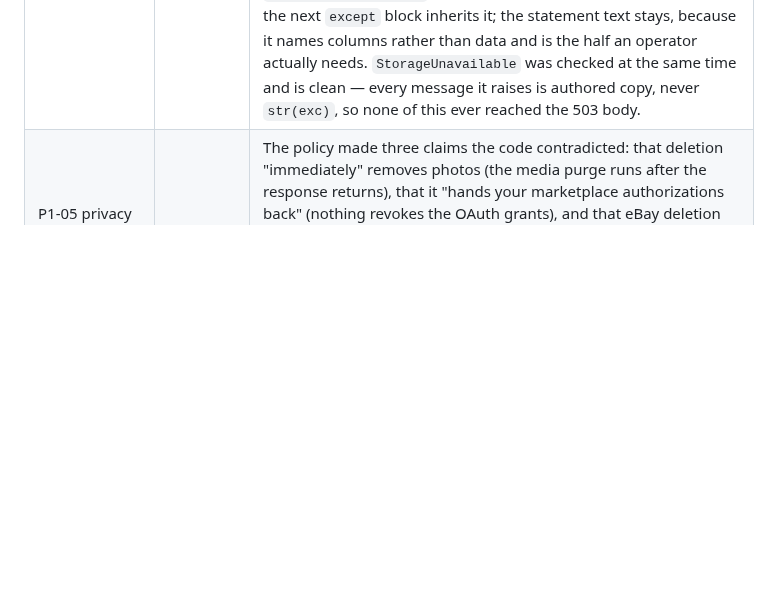
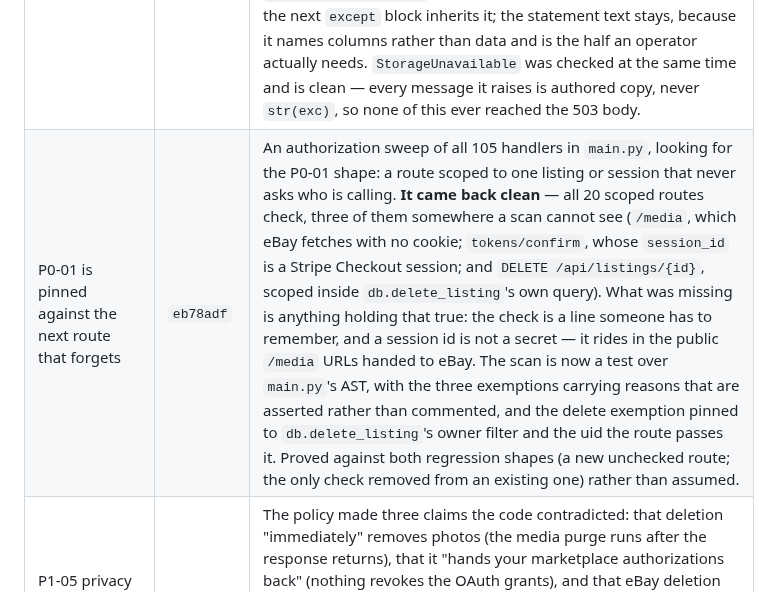
Before and after one commit to LeifHansen/Listing, a Markdown page: REMEDIATION_STATUS.md, the part around the change. Drawn GitHub-style; blank space fills up the shorter version.

Commit message:
Record the scoped-route ownership scan
Co-Authored-By: Claude Opus 5 <noreply@anthropic.com>
Claude-Session: https://claude.ai/code/session_01Cd3pfXyJPnqgzRZzM9VVDi

```diff
--- a/REMEDIATION_STATUS.md
+++ b/REMEDIATION_STATUS.md
@@ -278,6 +278,7 @@ account, which is the same cost as one restart used to be — and the last one.
 | Publishing to Etsy stopped fetching whatever URL it was handed | `e24dfa0` | `etsy_provider._image_batches` re-uploads a listing's photos to Etsy, and for a listing imported from eBay that means fetching the remote URLs server-side. It did that with a bare `httpx.get(url, timeout=60)` off `listing.image_urls` — no scheme check, no host check, no size bound. `image_urls` is **not** in `SERVER_OWNED_FIELDS` and **is** in `dirty_fields.TRACKED`, so it round-trips through the publish request body like any other field: a caller could name `http://169.254.169.254/...`, the app's own network position would reach it, and the response body came back as `photo-1.jpg` on an Etsy listing the caller owns — server-side request forgery with an exfiltration channel attached. The app already had exactly the right guard for eBay-hosted photos (`image_import.fetch_ebay_image`: HTTPS only, ebayimg.com only re-checked on every redirect hop, bounded redirects, 15MB cap, image content-type) and this now uses it. Nothing legitimate is lost — `image_urls` is only ever populated from eBay's own EPS URLs on import (`ebay_trading.py:626`), which is precisely what that allowlist covers. Depop was checked and is clean: it passes our own `/media` URLs. Found by an AST inventory of every outbound `httpx.get`, not by a failing test. |
 | An Adobe status link off Adobe no longer gets the token | `b5c7d84` | The other variable-URL fetch the same AST inventory turned up. `adobe._submit` reads a job's poll URL out of the response body (`_links.self.href`) and `_wait` polls it with `_headers()` — the IMS bearer token and the client id — without checking where it pointed. Adobe wrote that href, so this is hardening rather than the forgery above; what makes it worth doing anyway is that a response shape we do not control was choosing the destination for a live credential. The poll URL must now be on the origin the job was submitted to, read from `ADOBE_IMAGE_API_BASE` at call time so an operator's own endpoint still works. Scheme is compared too, so a plaintext href for the right host is refused rather than downgrading the token onto http. |
 | A logged database error stopped carrying the data that caused it | `b0e8498` | The prompt's rule about not logging passwords or full personal payloads, found by sweeping every `log.*` call in the backend for secret-shaped arguments. `db.py` reports 44 failures as `log.warning(f"db: X failed: {exc}")` — the right instinct, since a swallowed failure with no trace is worse. The problem is what `{exc}` contains: SQLAlchemy appends `[SQL: ...]` **and** `[parameters: (...)]` by default, so a single Postgres hiccup during signup writes the seller's email address and the bcrypt hash of their password into the log — verified by running it, not by reading the docs. Same shape for the marketplace token blob, the whole listing document, and the eBay user id in the deletion inbox. `hide_parameters=True` on the engine, not at the 44 call sites, so the next `except` block inherits it; the statement text stays, because it names columns rather than data and is the half an operator actually needs. `StorageUnavailable` was checked at the same time and is clean — every message it raises is authored copy, never `str(exc)`, so none of this ever reached the 503 body. |
+| P0-01 is pinned against the next route that forgets | `eb78adf` | An authorization sweep of all 105 handlers in `main.py`, looking for the P0-01 shape: a route scoped to one listing or session that never asks who is calling. **It came back clean** — all 20 scoped routes check, three of them somewhere a scan cannot see (`/media`, which eBay fetches with no cookie; `tokens/confirm`, whose `session_id` is a Stripe Checkout session; and `DELETE /api/listings/{id}`, scoped inside `db.delete_listing`'s own query). What was missing is anything holding that true: the check is a line someone has to remember, and a session id is not a secret — it rides in the public `/media` URLs handed to eBay. The scan is now a test over `main.py`'s AST, with the three exemptions carrying reasons that are asserted rather than commented, and the delete exemption pinned to `db.delete_listing`'s owner filter and the uid the route passes it. Proved against both regression shapes (a new unchecked route; the only check removed from an existing one) rather than assumed. |
 | P1-05 privacy policy accuracy (partial) | `8a41647` | The policy made three claims the code contradicted: that deletion "immediately" removes photos (the media purge runs after the response returns), that it "hands your marketplace authorizations back" (nothing revokes the OAuth grants), and that eBay deletion notices are merely "recorded for audit" keyed on nothing (they are now verified and acted on, keyed on eBay's immutable id). Stripe was also absent from the service-provider list despite processing token purchases. Copy now matches the implementation. **Not legal review** — the audit's ask for counsel review, retention schedule, legal identity and a company-domain contact is untouched. |
 | P1-11 deploy gate (partial) | `1521558` | `deploy` gated production on the lightweight lint+unit job ALONE — cutout safety, the frontend build and the smoke test never gated a deploy, and `ci.yml` runs only on `pull_request` so a push to `main` ran none of them. Both now call one shared `gates.yml`. `superfly/flyctl-actions/setup-flyctl` was pinned off `@master` (it runs in the job holding `FLY_API_TOKEN`). **See the two operational consequences below.** |
 | P1-08 security headers (partial) | `46b89d3` | None of CSP, HSTS, X-Frame-Options, X-Content-Type-Options, Referrer-Policy or Permissions-Policy were sent. Now all present, verified against the booted app. The CSP keeps `'unsafe-inline'` in script-src because index.html has an inline theme script — tightening to a nonce is worth its own change. The REST of P1-08 (revocable sessions, password reset/verify/MFA, distributed rate limiting, fail-closed keys) is untouched. |
```
